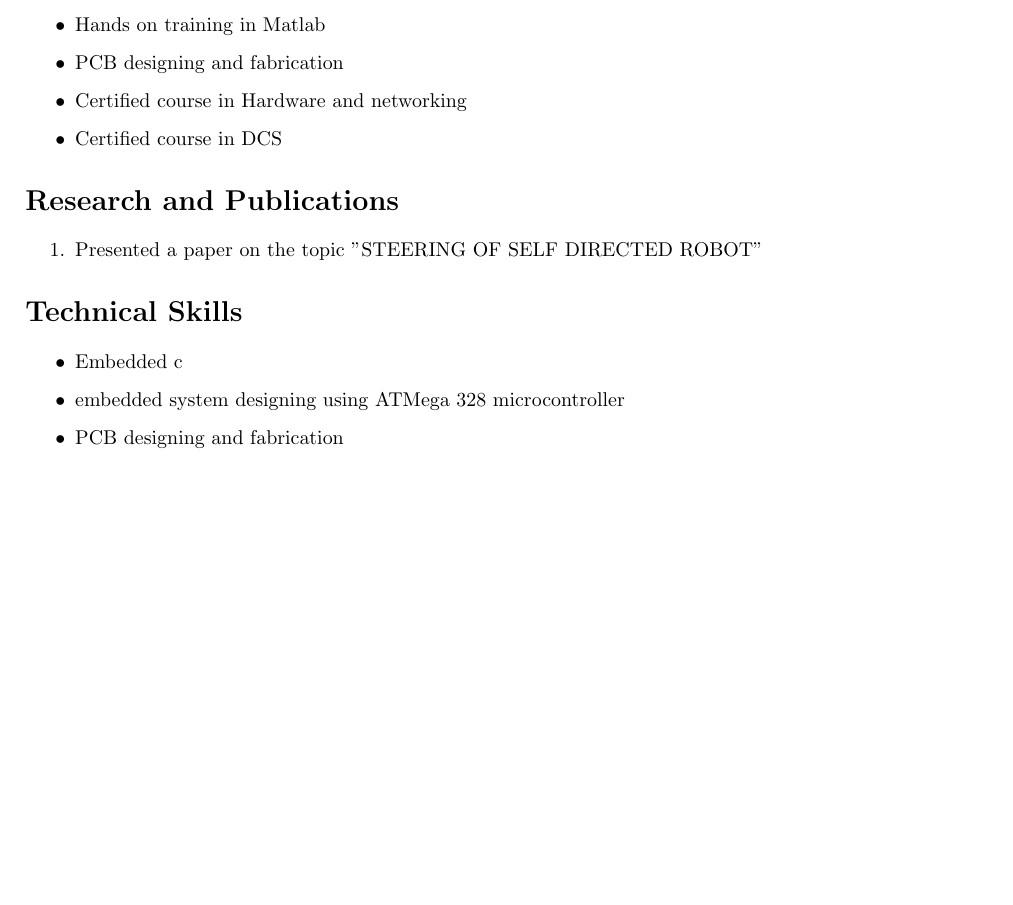
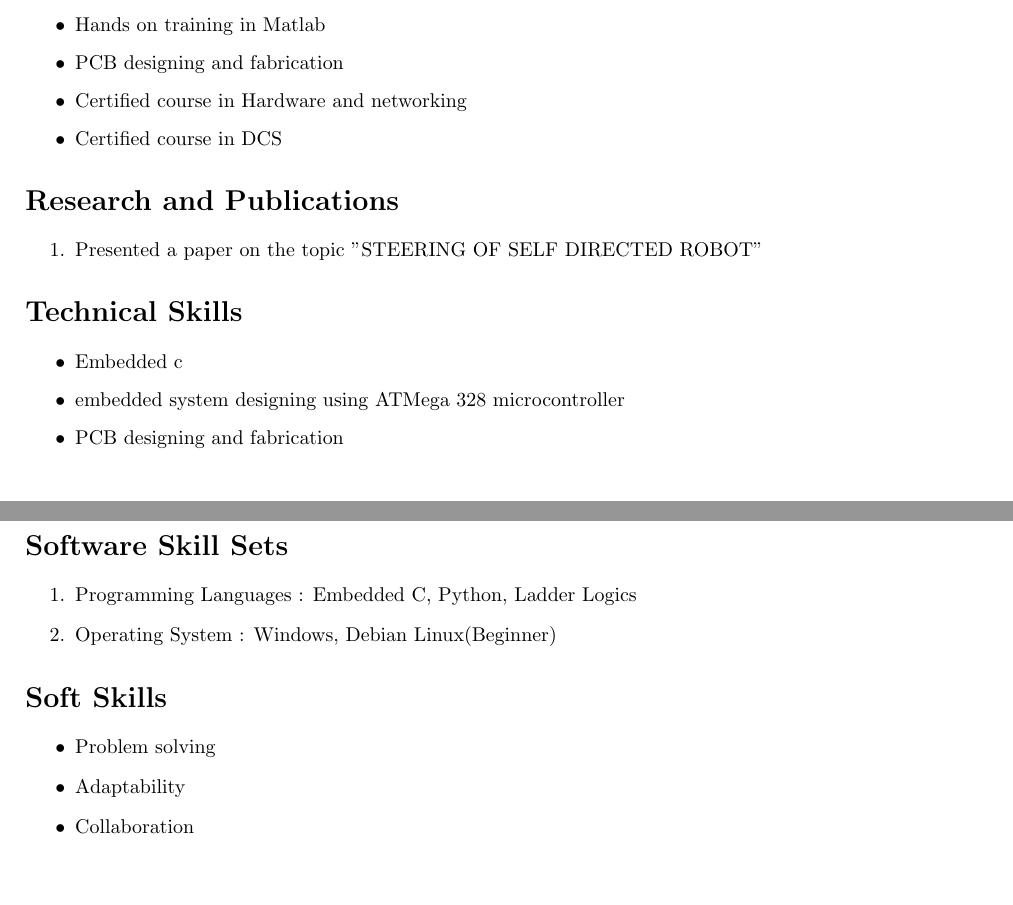
Before and after one commit to naveenkumarsingannan/naveenkumar_Resume, a LaTeX CV (Resume.tex): part of the page before the commit and two parts of pages 1 and 2 of 2 after it, the two joined at a grey line, cut so that both start at the same text, the shorter picture padded with empty space. Compiled offline with pdfLaTeX.

Commit message:
Soft Skills Details have been added as a itemize to Resume.tex

```diff
--- a/Resume.tex
+++ b/Resume.tex
@@ -58,4 +58,16 @@ which I can effectively contribute to the development of the organization
 	\item embedded system designing using ATMega 328 microcontroller
 	\item PCB designing and fabrication
 \end{itemize}
+\newpage
+\section{Software Skill Sets}
+\begin{enumerate}
+	\item Programming Languages : Embedded C, Python, Ladder Logics
+	\item Operating System      : Windows, Debian Linux(Beginner)
+\end{enumerate}
+\section{Soft Skills}
+\begin{itemize}
+	\item Problem solving
+	\item Adaptability
+	\item Collaboration
+\end{itemize}
 \end{document}
```
Also changed, not shown: Resume.pdf, 3 other files.
